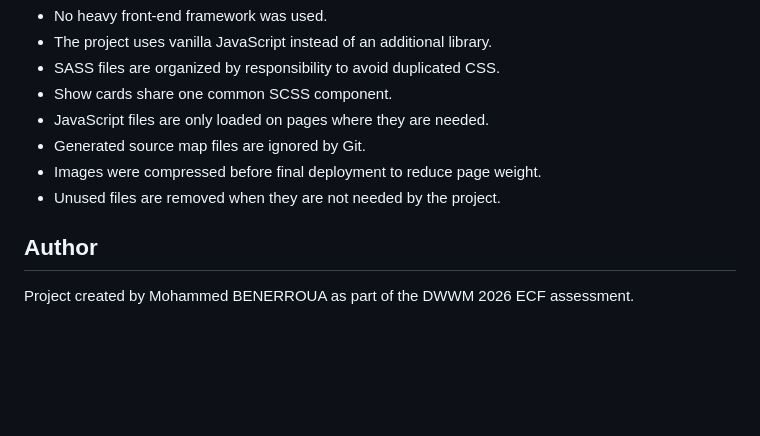
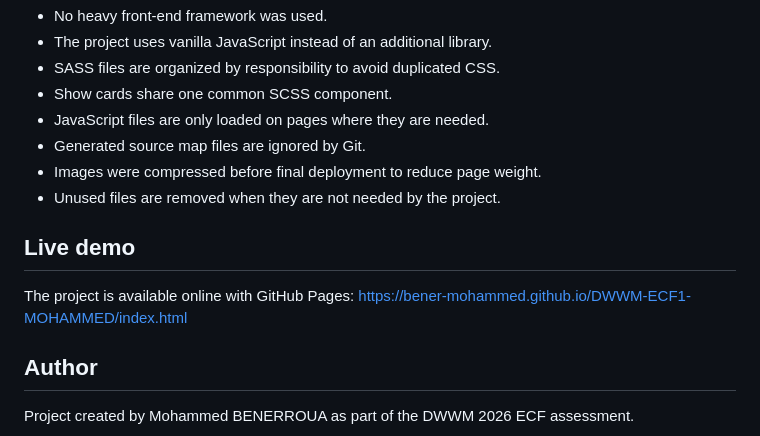
Before and after one commit to bener-mohammed/DWWM-ECF1-MOHAMMED, a Markdown page: README.md, the part around the change. GitHub-like rendering; blank space fills up the shorter version.

Commit message:
Add GitHub Pages live demo link

```diff
--- a/README.md
+++ b/README.md
@@ -276,6 +276,13 @@ Several eco-design choices were applied during the project:
 - Images were compressed before final deployment to reduce page weight.
 - Unused files are removed when they are not needed by the project.
 
+## Live demo
+
+The project is available online with GitHub Pages:
+https://bener-mohammed.github.io/DWWM-ECF1-MOHAMMED/index.html
+
+
+
 ## Author
 
 Project created by Mohammed BENERROUA as part of the DWWM 2026 ECF assessment.
```
